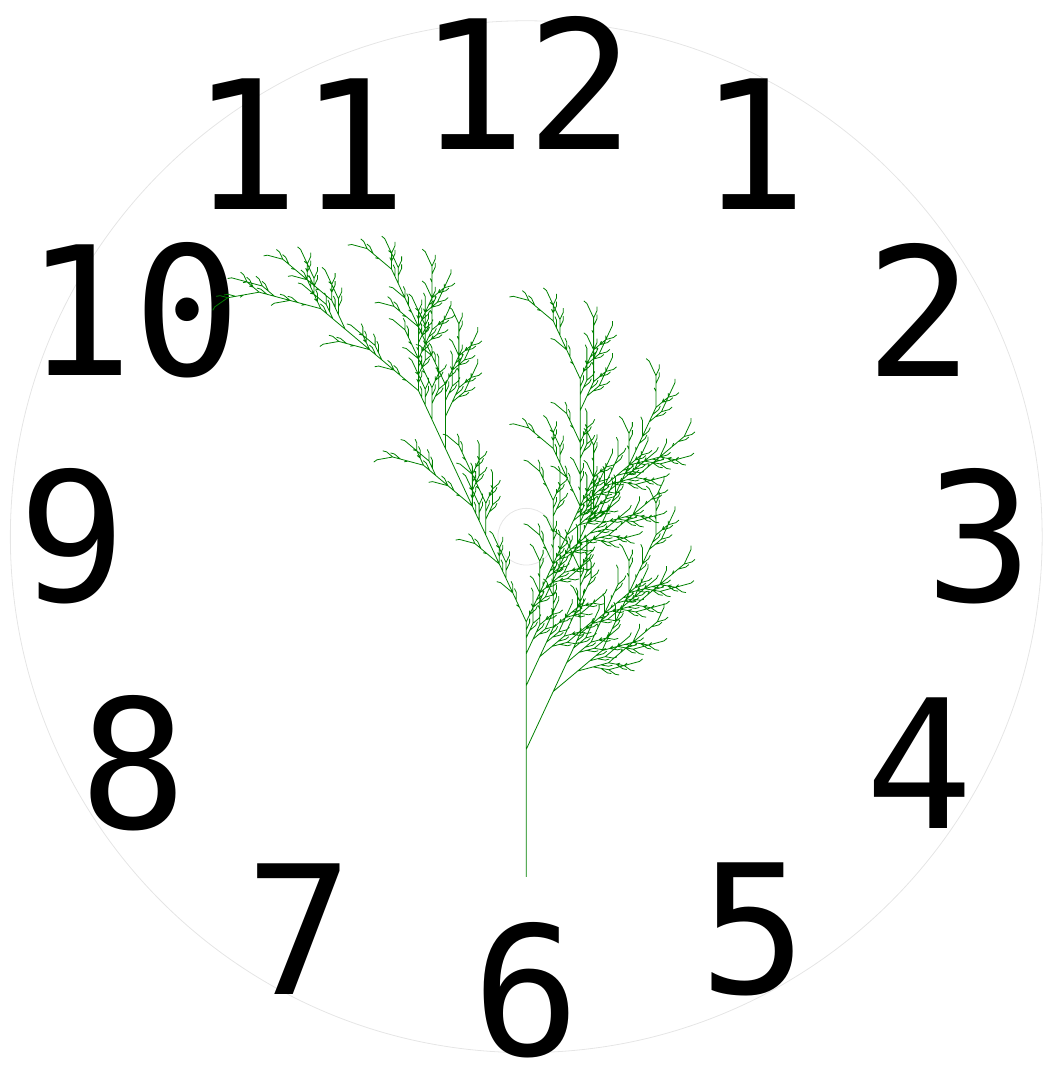
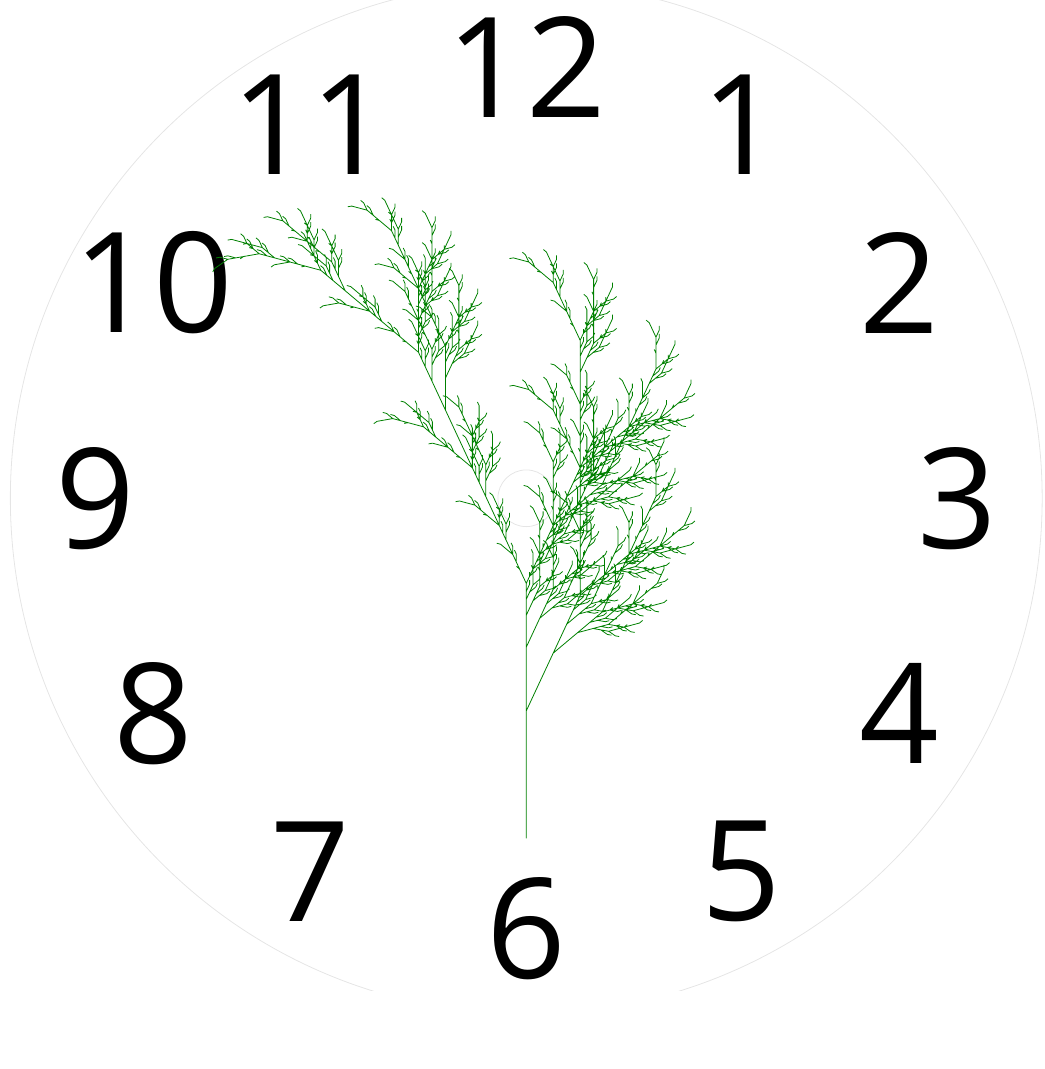
Before and after one commit to ShiZhan/latex-collection, a LaTeX document (clock-face.tex): part of the page, cut so that both start at the same text. Compiled offline with XeLaTeX; a missing font is replaced by an installed copy or a similar font.

Commit message:
adjust font

```diff
--- a/clock-face.tex
+++ b/clock-face.tex
@@ -7,7 +7,7 @@
 \usepackage{tikz}
 \usepackage{fix-cm}
 \usepackage{fontspec}
-\setmainfont{Monotype Corsiva}
+\setmainfont{Baby Universe}
 %%%<
 \usepackage{verbatim}
 \usepackage[active,tightpage]{preview}
@@ -37,11 +37,11 @@
 
 % draw dial
 \def \n {12}
-\def \radius {8cm}
+\def \radius {7.6cm}
 
 \foreach \s in {1,...,\n}
 {
-  \node[font=\fontsize{90}{90}\selectfont] at ({360/\n * (2 - (\s - 1))}:\radius) {\s};
+  \node[font=\fontsize{70}{70}\selectfont] at ({360/\n * (2 - (\s - 1))}:\radius) {\s};
 }
 
 % draw decoration
```
Also changed, not shown: 2 other files.
